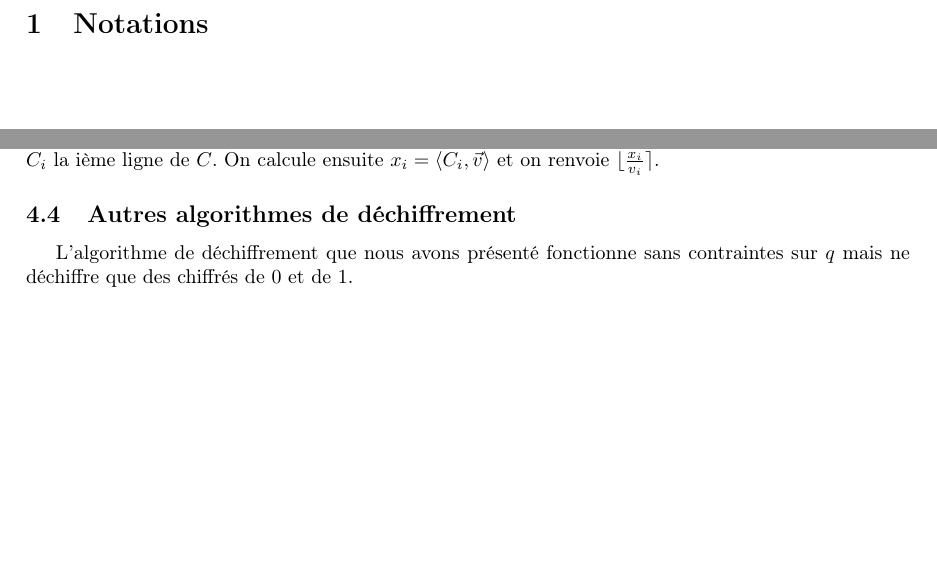
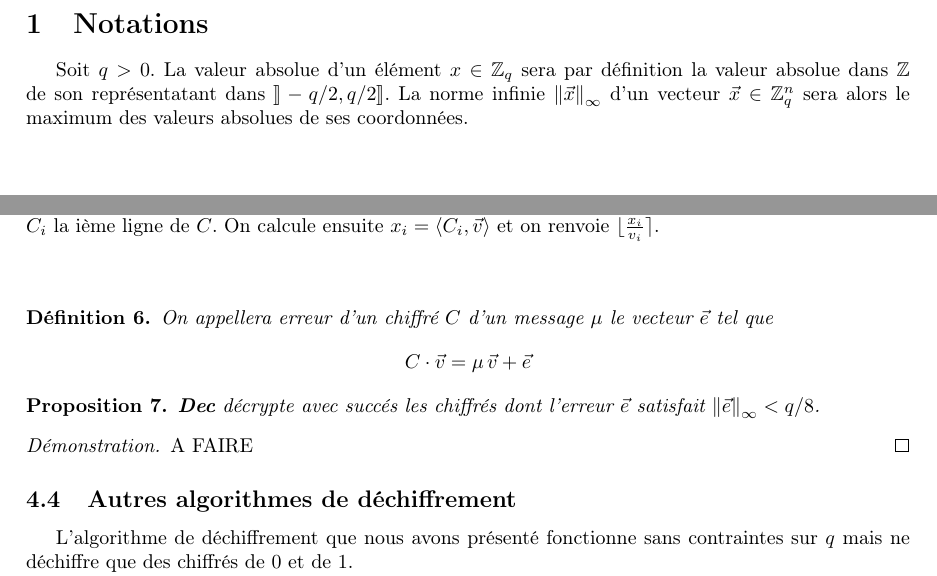
Before and after one commit to mahaaaham/FHE_implementation, a LaTeX document (report/report.tex, which reads report/notations.tex, report/presentation_cryptosysteme.tex): two parts of pages 3 and 10 of 20, joined at a grey line, cut so that both start at the same text, the shorter picture padded with empty space. Compiled offline with pdfLaTeX.

Commit message:
evolution du rapport

```diff
--- a/report/notations.tex
+++ b/report/notations.tex
@@ -1,2 +1,7 @@
 \begin{section}{Notations}
+Soit $q > 0$. La valeur absolue d'un élément $x \in \ZZq$
+sera par définition la valeur absolue dans $\ZZ$ de son représentatant dans
+$\rrbracket - q/2, q/2 \rrbracket$.
+	La norme infinie $\norm{\vec{x}}$ d'un vecteur $\vec{x} \in \ZZq^n$ sera
+alors le maximum des valeurs absolues de ses coordonnées.
 \end{section}
--- a/report/presentation_cryptosysteme.tex
+++ b/report/presentation_cryptosysteme.tex
@@ -173,6 +173,20 @@
 	\textbf{Entrée} : Cet algorithme prend en entrée les paramètres du système, la clé secrète et un chiffré d'un message $\mu \in \{ 0,1\} $. \\
 	\textbf{Sortie} : Cet algorithme retourne le clair du chiffré si l'erreur de ce dernier n'est pas trop élevée.\\
 	\textbf{Algorithme} : On rappelle que les $l$ premiers coefficients de $\vec{v}$ sont les puissances de 0 à $l-1$ de 2. Soit $i \leqslant l$ tel que le i+1ème coefficient de $\vec{v}$, égal à $2^{i}$, soit compris entre $\frac{q}{4}$ et $\frac{q}{2}$, $\frac{q}{2}$ compris. On note $C_i$ la ième ligne de $C$. On calcule ensuite $x_i = \langle C_i, \vec{v} \rangle$ et on renvoie $\lfloor \frac{x_i}{v_i} \rceil$.
+
+
+\paragraph{}
+\begin{definition}
+On appellera erreur d'un chiffré $C$ d'un message $\mu$ le vecteur $\vec{e}$ tel que
+\[ C\cdot \vec{v} = \mu\, \vec{v} + \vec{e} \]
+\end{definition}
+\begin{prop}
+	\textbf{Dec} décrypte avec succés les chiffrés dont l'erreur $\vec{e}$
+	satisfait $\norm{\vec{e}} < q/8$.
+\end{prop}
+\begin{proof}
+	A FAIRE
+\end{proof}
 	\end{subsection}
 
 \begin{subsection}{Autres algorithmes de déchiffrement}
```
Also changed, not shown: report/analyse_cryptosysteme.tex (+1 -1 lines), report/libraries.tex (+1 -3 lines).
